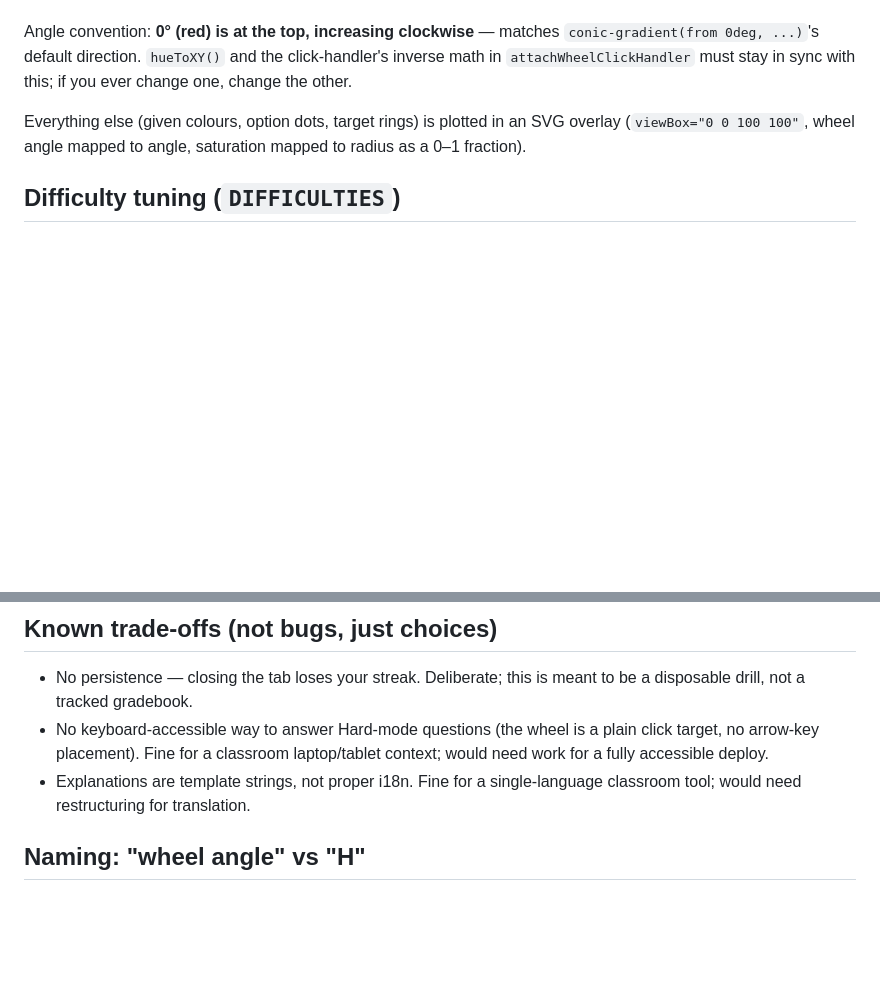
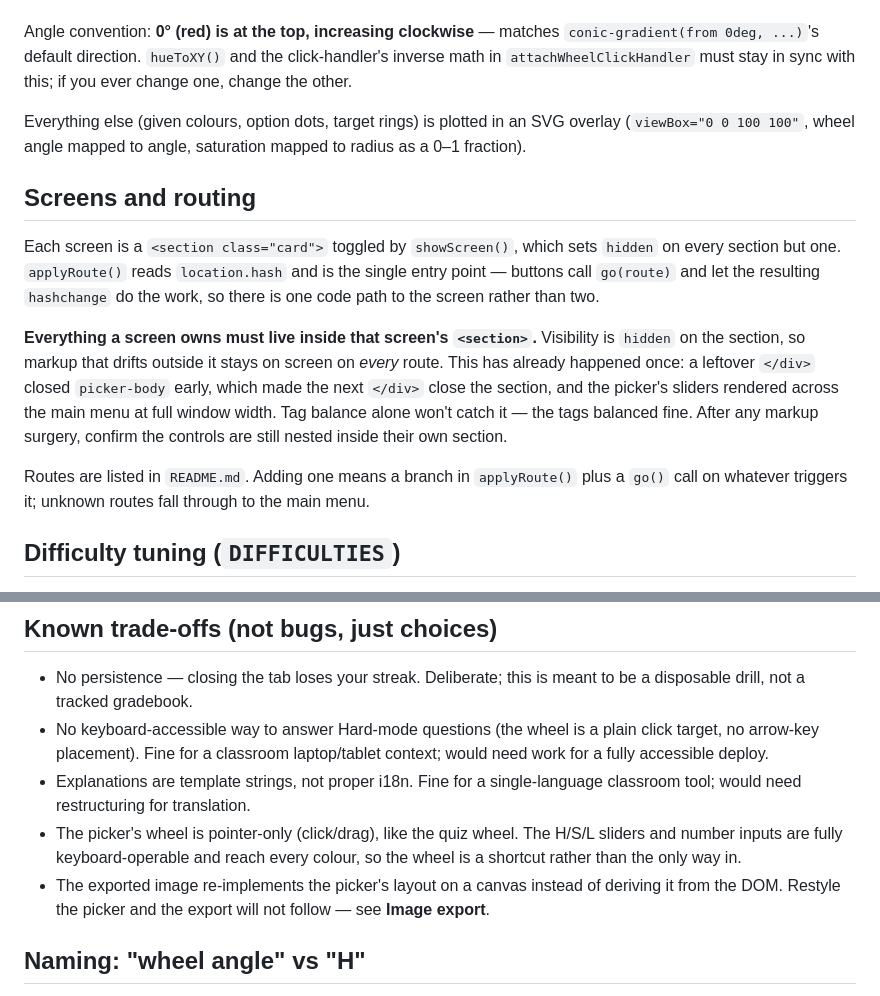
Before and after one commit to davecheng-tech/hue-harmony, a Markdown page: NOTES.md, 2 parts joined by grey strips. Drawn GitHub-style; blank space fills up the shorter version.

```diff
--- a/NOTES.md
+++ b/NOTES.md
@@ -21,6 +21,14 @@ The consequence for the quiz: **every hue value in the question generator is a w
 Angle convention: **0° (red) is at the top, increasing clockwise** — matches `conic-gradient(from 0deg, ...)`'s default direction. `hueToXY()` and the click-handler's inverse math in `attachWheelClickHandler` must stay in sync with this; if you ever change one, change the other.
 
 Everything else (given colours, option dots, target rings) is plotted in an SVG overlay (`viewBox="0 0 100 100"`, wheel angle mapped to angle, saturation mapped to radius as a 0–1 fraction).
+
+## Screens and routing
+
+Each screen is a `<section class="card">` toggled by `showScreen()`, which sets `hidden` on every section but one. `applyRoute()` reads `location.hash` and is the single entry point — buttons call `go(route)` and let the resulting `hashchange` do the work, so there is one code path to the screen rather than two.
+
+**Everything a screen owns must live inside that screen's `<section>`.** Visibility is `hidden` on the section, so markup that drifts outside it stays on screen on *every* route. This has already happened once: a leftover `</div>` closed `picker-body` early, which made the next `</div>` close the section, and the picker's sliders rendered across the main menu at full window width. Tag balance alone won't catch it — the tags balanced fine. After any markup surgery, confirm the controls are still nested inside their own section.
+
+Routes are listed in `README.md`. Adding one means a branch in `applyRoute()` plus a `go()` call on whatever triggers it; unknown routes fall through to the main menu.
 
 ## Difficulty tuning (`DIFFICULTIES`)
 
@@ -58,6 +66,8 @@ If you add a 7th relationship type, you need to touch all of:
 - No persistence — closing the tab loses your streak. Deliberate; this is meant to be a disposable drill, not a tracked gradebook.
 - No keyboard-accessible way to answer Hard-mode questions (the wheel is a plain click target, no arrow-key placement). Fine for a classroom laptop/tablet context; would need work for a fully accessible deploy.
 - Explanations are template strings, not proper i18n. Fine for a single-language classroom tool; would need restructuring for translation.
+- The picker's wheel is pointer-only (click/drag), like the quiz wheel. The H/S/L sliders and number inputs are fully keyboard-operable and reach every colour, so the wheel is a shortcut rather than the only way in.
+- The exported image re-implements the picker's layout on a canvas instead of deriving it from the DOM. Restyle the picker and the export will not follow — see **Image export**.
 
 
 ## Naming: "wheel angle" vs "H"
```
Also changed, not shown: README.md (+6 -1 lines).
